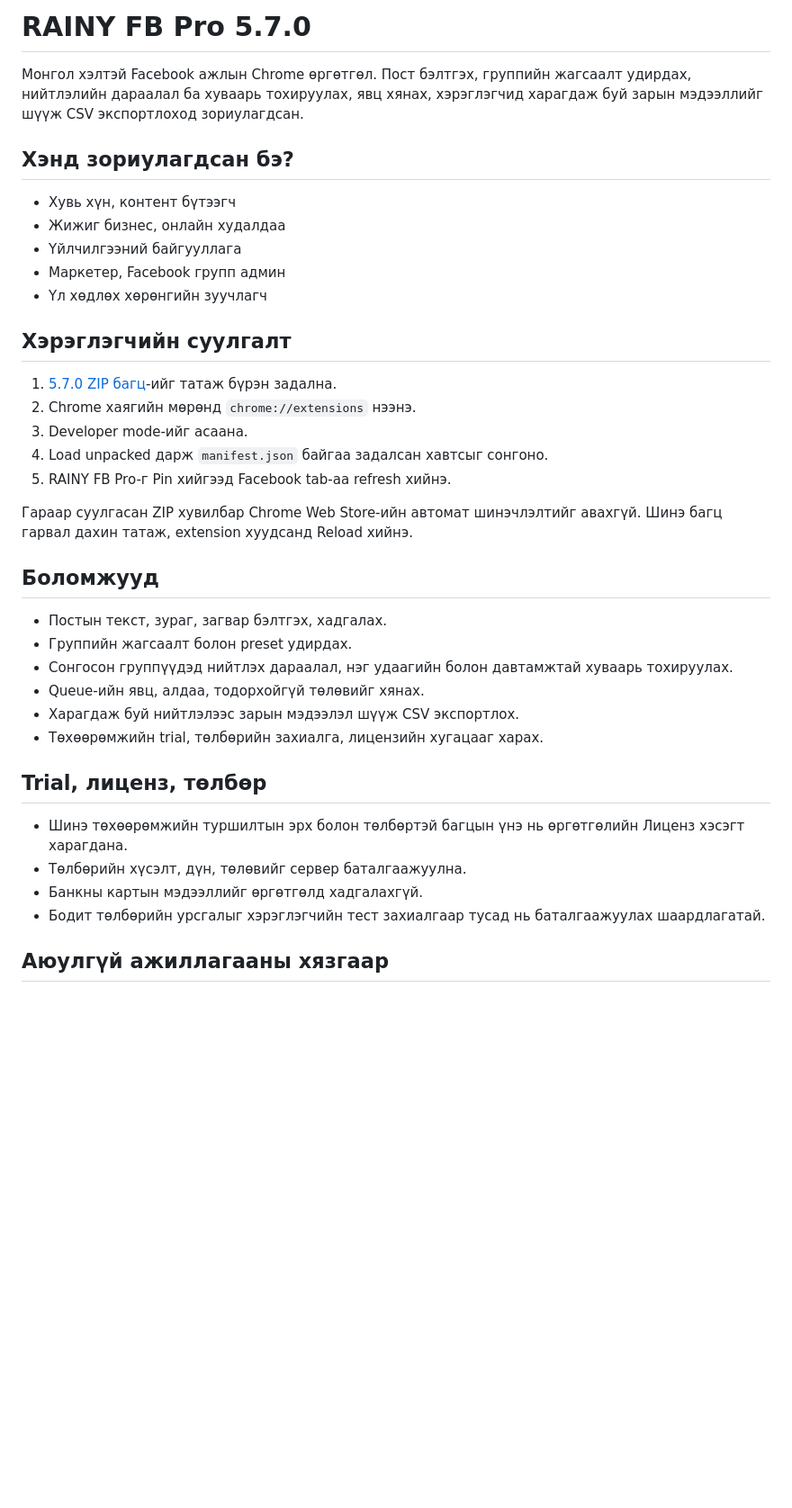
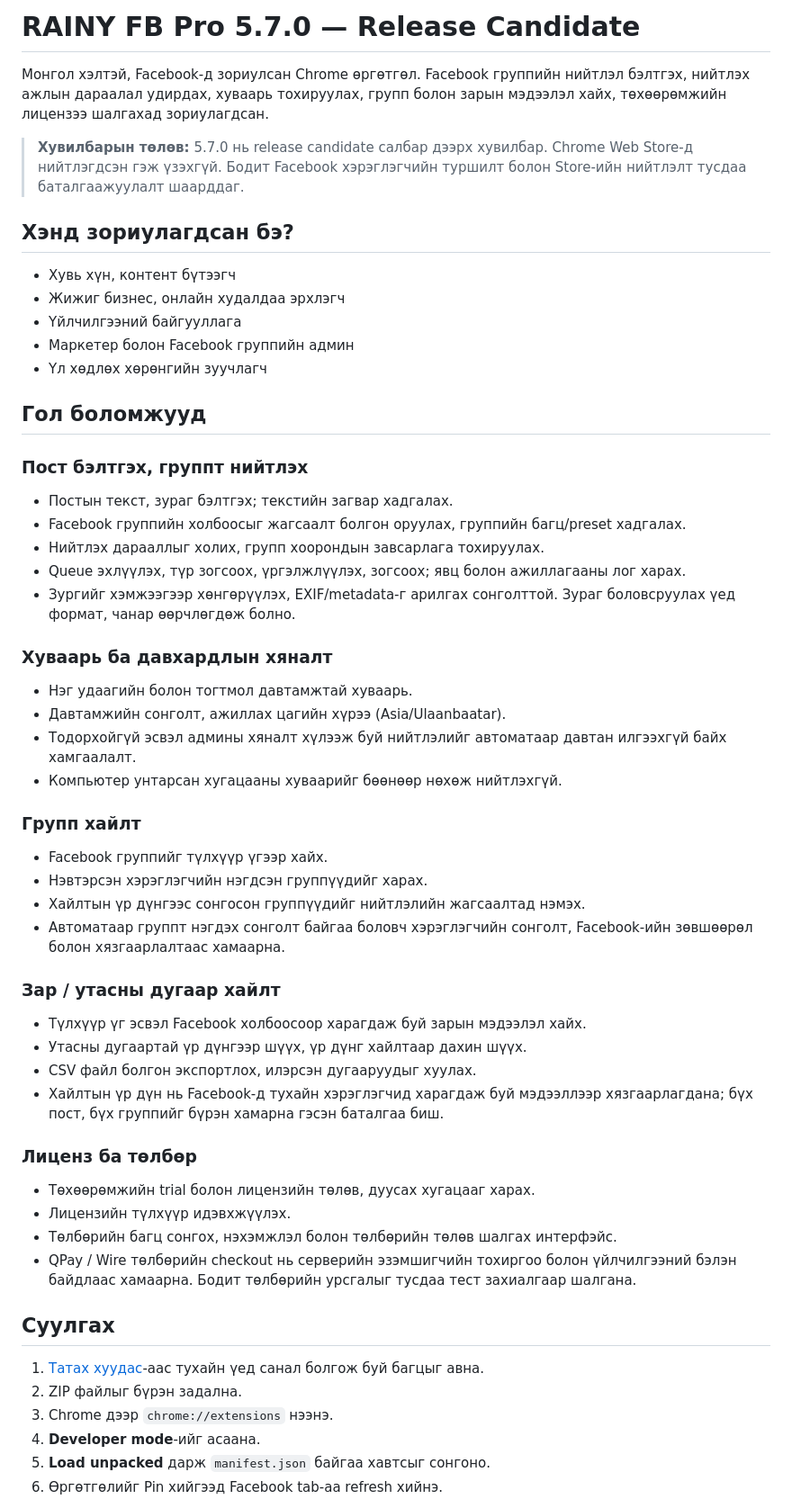
Before and after one commit to ssboroo/rainy_workspace-fb, a Markdown page: README-MN.md, the part around one of its changes. Shown at 90% size. Rendered like a GitHub page; blank space fills up the shorter version.

Commit message:
docs(release): publish Mongolian 5.7.0 README

```diff
--- a/README-MN.md
+++ b/README-MN.md
@@ -1,40 +1,56 @@
-# RAINY FB Pro 5.7.0
+# RAINY FB Pro 5.7.0 — Release Candidate
 
-Монгол хэлтэй Facebook ажлын Chrome өргөтгөл. Пост бэлтгэх, группийн жагсаалт удирдах, нийтлэлийн дараалал ба хуваарь тохируулах, явц хянах, хэрэглэгчид харагдаж буй зарын мэдээллийг шүүж CSV экспортлоход зориулагдсан.
+Монгол хэлтэй, Facebook-д зориулсан Chrome өргөтгөл. Facebook группийн нийтлэл бэлтгэх, нийтлэх ажлын дараалал удирдах, хуваарь тохируулах, групп болон зарын мэдээлэл хайх, төхөөрөмжийн лицензээ шалгахад зориулагдсан.
+
+> **Хувилбарын төлөв:** 5.7.0 нь release candidate салбар дээрх хувилбар. Chrome Web Store-д нийтлэгдсэн гэж үзэхгүй. Бодит Facebook хэрэглэгчийн туршилт болон Store-ийн нийтлэлт тусдаа баталгаажуулалт шаарддаг.
 
 ## Хэнд зориулагдсан бэ?
 
 - Хувь хүн, контент бүтээгч
-- Жижиг бизнес, онлайн худалдаа
+- Жижиг бизнес, онлайн худалдаа эрхлэгч
 - Үйлчилгээний байгууллага
-- Маркетер, Facebook групп админ
+- Маркетер болон Facebook группийн админ
 - Үл хөдлөх хөрөнгийн зуучлагч
 
-## Хэрэглэгчийн суулгалт
+## Гол боломжууд
 
-1. [5.7.0 ZIP багц](https://workspace.rainy.studio/downloads/rainy-fb-pro-5.7.0.zip)-ийг татаж бүрэн задална.
-2. Chrome хаягийн мөрөнд `chrome://extensions` нээнэ.
-3. Developer mode-ийг асаана.
-4. Load unpacked дарж `manifest.json` байгаа задалсан хавтсыг сонгоно.
-5. RAINY FB Pro-г Pin хийгээд Facebook tab-аа refresh хийнэ.
+### Пост бэлтгэх, группт нийтлэх
+- Постын текст, зураг бэлтгэх; текстийн загвар хадгалах.
+- Facebook группийн холбоосыг жагсаалт болгон оруулах, группийн багц/preset хадгалах.
+- Нийтлэх дарааллыг холих, групп хоорондын завсарлага тохируулах.
+- Queue эхлүүлэх, түр зогсоох, үргэлжлүүлэх, зогсоох; явц болон ажиллагааны лог харах.
+- Зургийг хэмжээгээр хөнгөрүүлэх, EXIF/metadata-г арилгах сонголттой. Зураг боловсруулах үед формат, чанар өөрчлөгдөж болно.
 
-Гараар суулгасан ZIP хувилбар Chrome Web Store-ийн автомат шинэчлэлтийг авахгүй. Шинэ багц гарвал дахин татаж, extension хуудсанд Reload хийнэ.
+### Хуваарь ба давхардлын хяналт
+- Нэг удаагийн болон тогтмол давтамжтай хуваарь.
+- Давтамжийн сонголт, ажиллах цагийн хүрээ (Asia/Ulaanbaatar).
+- Тодорхойгүй эсвэл админы хяналт хүлээж буй нийтлэлийг автоматаар давтан илгээхгүй байх хамгаалалт.
+- Компьютер унтарсан хугацааны хуваарийг бөөнөөр нөхөж нийтлэхгүй.
 
-## Боломжууд
+### Групп хайлт
+- Facebook группийг түлхүүр үгээр хайх.
+- Нэвтэрсэн хэрэглэгчийн нэгдсэн группүүдийг харах.
+- Хайлтын үр дүнгээс сонгосон группүүдийг нийтлэлийн жагсаалтад нэмэх.
+- Автоматаар группт нэгдэх сонголт байгаа боловч хэрэглэгчийн сонголт, Facebook-ийн зөвшөөрөл болон хязгаарлалтаас хамаарна.
 
-- Постын текст, зураг, загвар бэлтгэх, хадгалах.
-- Группийн жагсаалт болон preset удирдах.
-- Сонгосон группүүдэд нийтлэх дараалал, нэг удаагийн болон давтамжтай хуваарь тохируулах.
-- Queue-ийн явц, алдаа, тодорхойгүй төлөвийг хянах.
-- Харагдаж буй нийтлэлээс зарын мэдээлэл шүүж CSV экспортлох.
-- Төхөөрөмжийн trial, төлбөрийн захиалга, лицензийн хугацааг харах.
+### Зар / утасны дугаар хайлт
+- Түлхүүр үг эсвэл Facebook холбоосоор харагдаж буй зарын мэдээлэл хайх.
+- Утасны дугаартай үр дүнгээр шүүх, үр дүнг хайлтаар дахин шүүх.
+- CSV файл болгон экспортлох, илэрсэн дугааруудыг хуулах.
+- Хайлтын үр дүн нь Facebook-д тухайн хэрэглэгчид харагдаж буй мэдээллээр хязгаарлагдана; бүх пост, бүх группийг бүрэн хамарна гэсэн баталгаа биш.
 
-## Trial, лиценз, төлбөр
+### Лиценз ба төлбөр
+- Төхөөрөмжийн trial болон лицензийн төлөв, дуусах хугацааг харах.
+- Лицензийн түлхүүр идэвхжүүлэх.
+- Төлбөрийн багц сонгох, нэхэмжлэл болон төлбөрийн төлөв шалгах интерфэйс.
+- QPay / Wire төлбөрийн checkout нь серверийн эзэмшигчийн тохиргоо болон үйлчилгээний бэлэн байдлаас хамаарна. Бодит төлбөрийн урсгалыг тусдаа тест захиалгаар шалгана.
 
-- Шинэ төхөөрөмжийн туршилтын эрх болон төлбөртэй багцын үнэ нь өргөтгөлийн Лиценз хэсэгт харагдана.
-- Төлбөрийн хүсэлт, дүн, төлөвийг сервер баталгаажуулна.
-- Банкны картын мэдээллийг өргөтгөлд хадгалахгүй.
-- Бодит төлбөрийн урсгалыг хэрэглэгчийн тест захиалгаар тусад нь баталгаажуулах шаардлагатай.
+## Суулгах
 
-## Аюулгүй ажиллагааны хязгаар
+1. [Татах хуудас](https://workspace.rainy.studio/download/)-аас тухайн үед санал болгож буй багцыг авна.
+2. ZIP файлыг бүрэн задална.
+3. Chrome дээр `chrome://extensions` нээнэ.
+4. **Developer mode**-ийг асаана.
+5. **Load unpacked** дарж `manifest.json` байгаа хавтсыг сонгоно.
+6. Өргөтгөлийг Pin хийгээд Facebook tab-аа refresh хийнэ.
 
```
Also changed, not shown: other parts of README-MN.md (+28 -9 lines).
